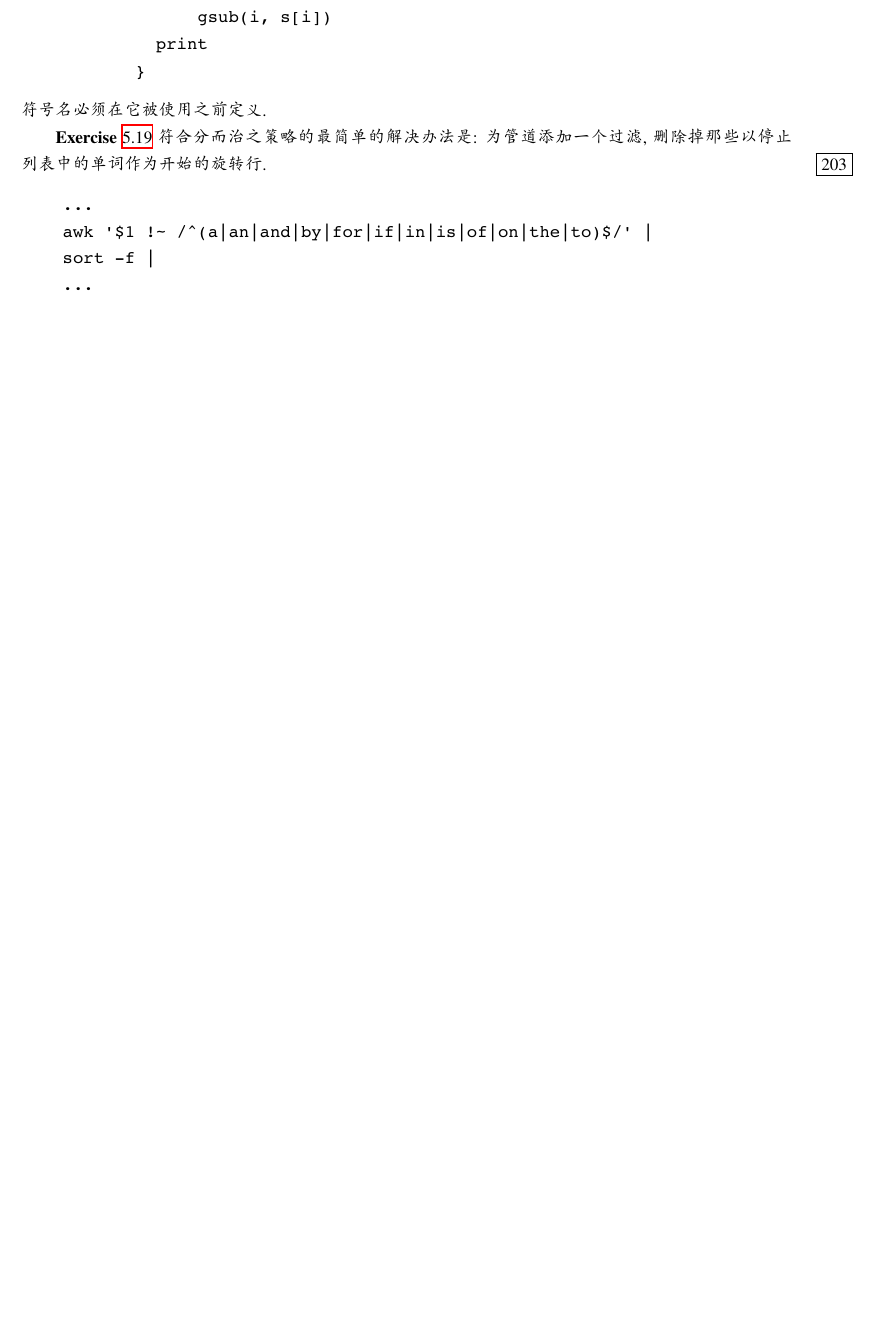
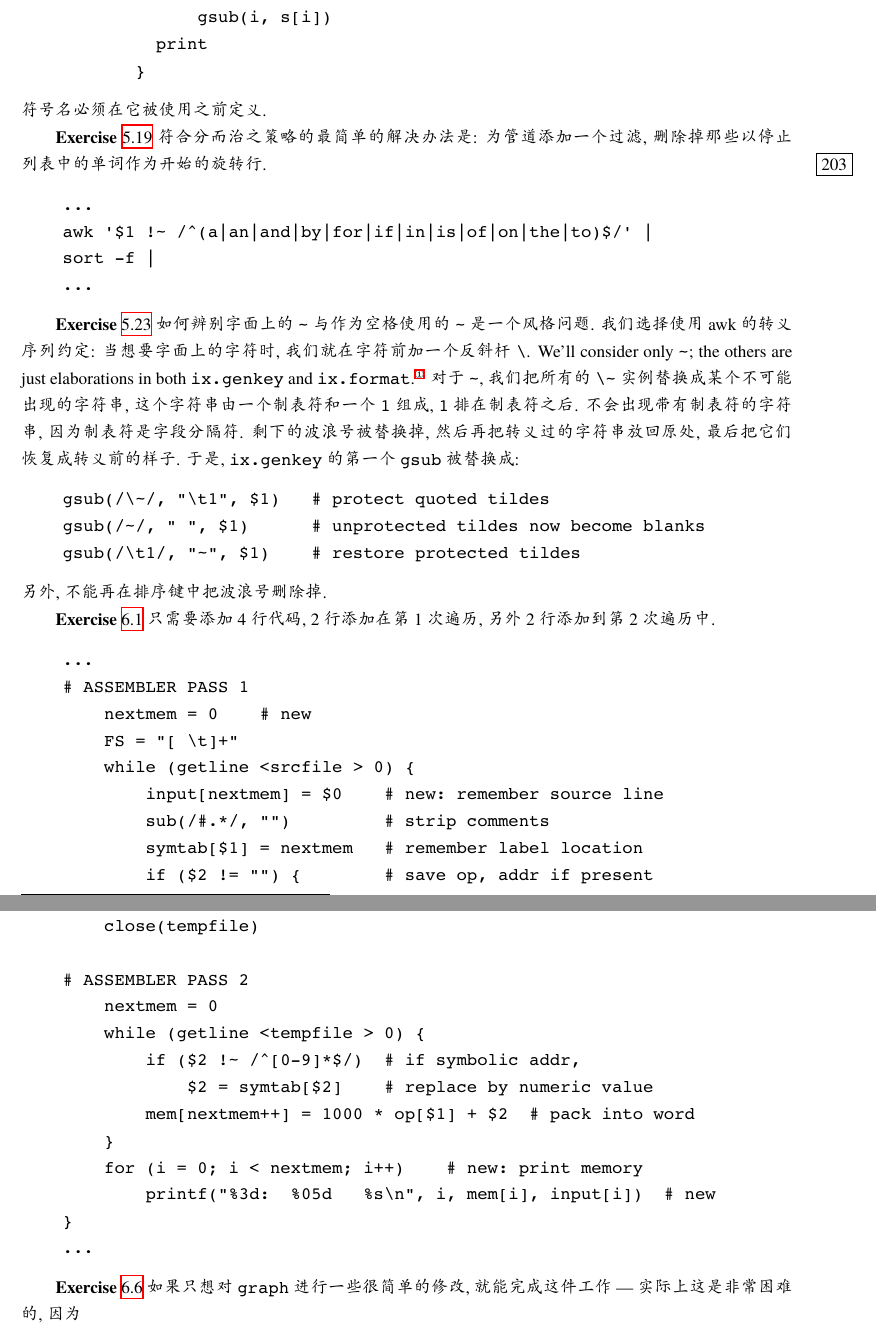
Before and after one commit to wuzhouhui/awk, a LaTeX thesis (awk.tex, which reads answers_to_selected_exercises.tex): part of page 183 of 191 before the commit and two parts of pages 183 and 184 of 192 after it, the two joined at a grey line, cut so that both start at the same text, the shorter picture padded with empty space. Compiled offline with XeLaTeX; a missing font is replaced by an installed copy or a similar font.

Commit message:
translate part of page 203/210

```diff
--- a/answers_to_selected_exercises.tex
+++ b/answers_to_selected_exercises.tex
@@ -598,3 +598,55 @@ alternately from the left and the right on successive lines, to avoid
     sort -f |
     ...
 \end{awkcode}
+
+\myexer\ref{exer:literal} 如何辨别字面上的 \verb'~' 与作为空格使用
+的 \verb'~' 是一个风格问题. 我们选择使用 awk 的转义序列约定: 当想要字
+面上的字符时, 我们就在字符前加一个反斜杆 \verb'\'. We'll consider only
+\verb'~'; the others are just elaborations in both \texttt{ix.genkey} and
+\texttt{ix.format}.\footnote{TODO} 对于 \verb'~', 我们把所有的 \verb'\~'
+实例替换成
+某个不可能出现的字符串, 这个字符串由一个制表符和一个 \verb'1' 组成,
+\verb'1' 排在制表符之后. 不会出现带有制表符的字符串, 因为制表符是字段
+分隔符. 剩下的波浪号被替换掉, 然后再把转义过的字符串放回原处, 最后把它
+们恢复成转义前的样子. 于是, \texttt{ix.genkey} 的第一个 \texttt{gsub}
+被替换成:
+\begin{awkcode}
+    gsub(/\~/, "\t1", $1)   # protect quoted tildes
+    gsub(/~/, " ", $1)      # unprotected tildes now become blanks
+    gsub(/\t1/, "~", $1)    # restore protected tildes
+\end{awkcode}
+另外, 不能再在排序键中把波浪号删除掉.
+
+\myexer\ref{exer:asm} 只需要添加 4 行代码, 2 行添加在第 1 次遍历, 另外
+2 行添加到第 2 次遍历中.
+\begin{awkcode}
+    ...
+    # ASSEMBLER PASS 1
+        nextmem = 0    # new
+        FS = "[ \t]+"
+        while (getline <srcfile > 0) {
+            input[nextmem] = $0    # new: remember source line
+            sub(/#.*/, "")         # strip comments
+            symtab[$1] = nextmem   # remember label location
+            if ($2 != "") {        # save op, addr if present
+                print $2 "\t" $3 >tempfile
+                nextmem++
+            }
+        }
+        close(tempfile)
+
+    # ASSEMBLER PASS 2
+        nextmem = 0
+        while (getline <tempfile > 0) {
+            if ($2 !~ /^[0-9]*$/)  # if symbolic addr,
+                $2 = symtab[$2]    # replace by numeric value
+            mem[nextmem++] = 1000 * op[$1] + $2  # pack into word
+        }
+        for (i = 0; i < nextmem; i++)    # new: print memory
+            printf("%3d:  %05d   %s\n", i, mem[i], input[i])  # new
+    }
+    ...
+\end{awkcode}
+
+\myexer\ref{exer:zhuangzhi} 如果只想对 \texttt{graph} 进行一些很简单的
+修改, 就能完成这件工作 --- 实际上这是非常困难的, 因为
```
Also changed, not shown: little_languages.tex (+2 -0 lines), processing_words.tex (+1 -0 lines).
